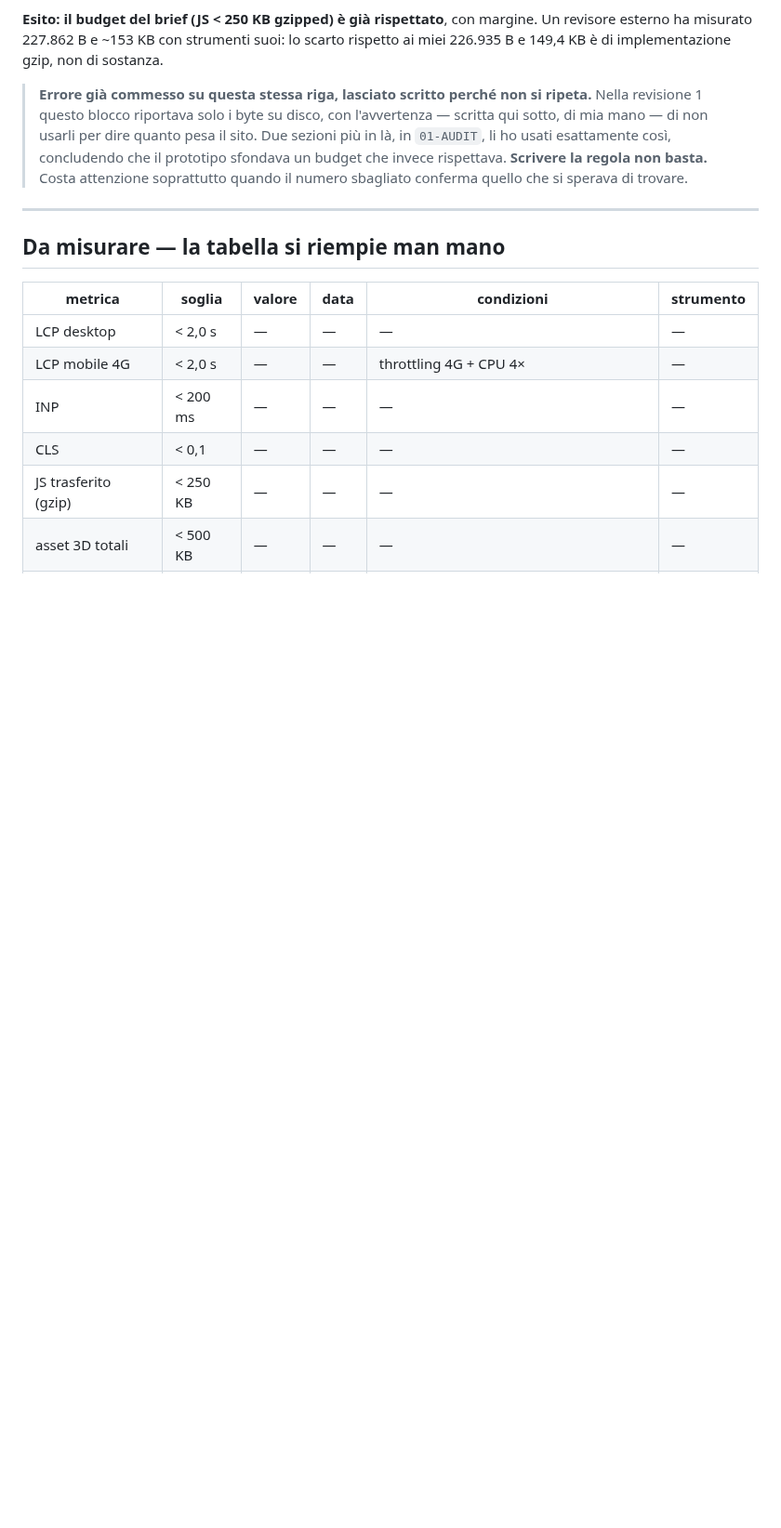
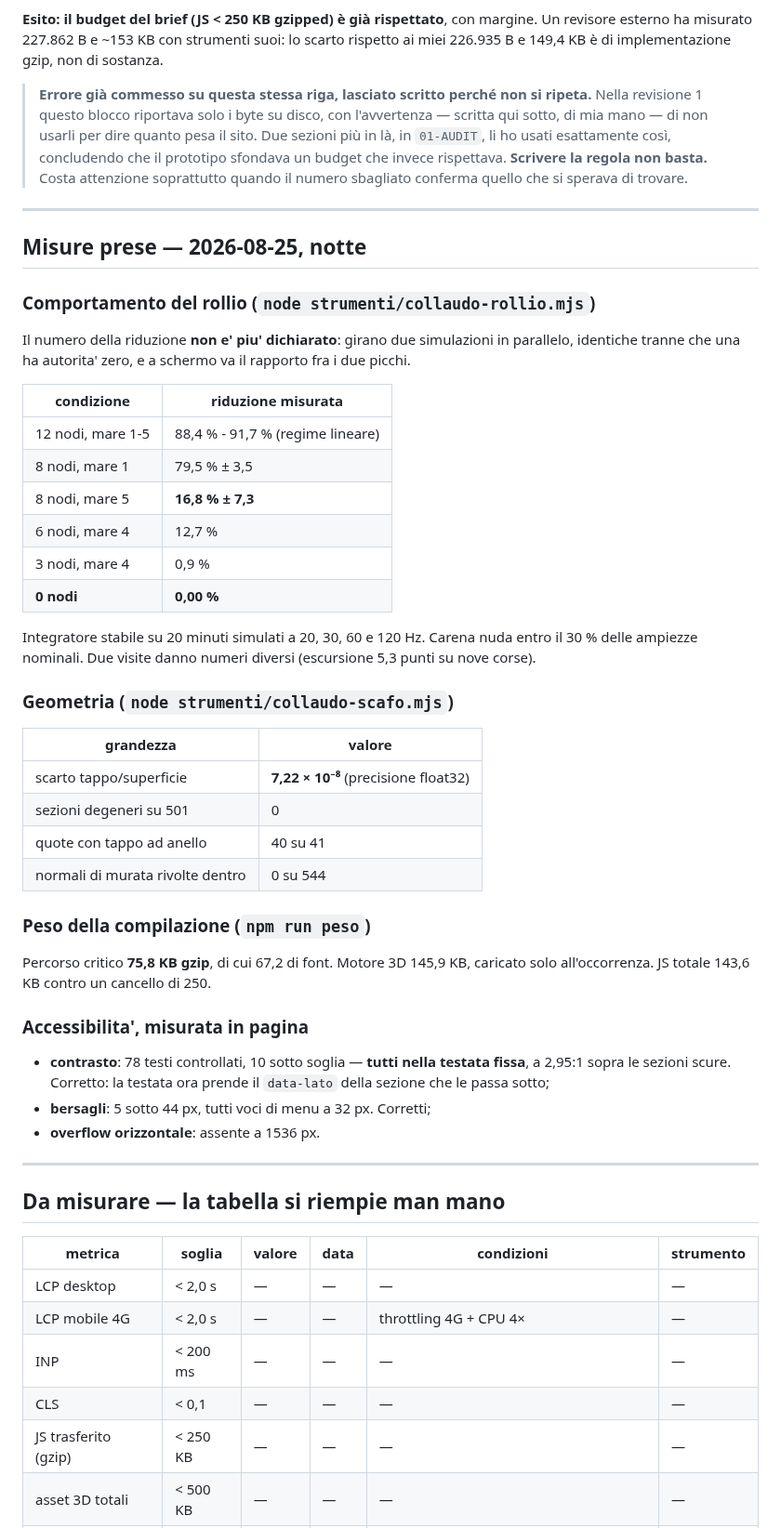
Before and after one commit to Villani85/nautica, a Markdown page: docs/04-MISURE.md, the part around the change. Shown at 93% size. Drawn GitHub-style; blank space fills up the shorter version.

Commit message:
Documenti allineati al codice: D45-D50, A06 chiusa, misure vere
Il registro e il libro mastro riportavano uno stato che il codice aveva
gia' superato. Ora dicono quello che e' stato misurato stanotte.

Co-Authored-By: Claude Opus 5 (1M context) <noreply@anthropic.com>
Claude-Session: https://claude.ai/code/session_01Pt57ugFQzQaeBRGjR96Hmh

```diff
--- a/docs/04-MISURE.md
+++ b/docs/04-MISURE.md
@@ -57,6 +57,51 @@ di sostanza.
 
 ---
 
+## Misure prese — 2026-08-25, notte
+
+### Comportamento del rollio (`node strumenti/collaudo-rollio.mjs`)
+
+Il numero della riduzione **non e' piu' dichiarato**: girano due simulazioni in
+parallelo, identiche tranne che una ha autorita' zero, e a schermo va il
+rapporto fra i due picchi.
+
+| condizione | riduzione misurata |
+|---|---|
+| 12 nodi, mare 1-5 | 88,4 % - 91,7 % (regime lineare) |
+| 8 nodi, mare 1 | 79,5 % ± 3,5 |
+| 8 nodi, mare 5 | **16,8 % ± 7,3** |
+| 6 nodi, mare 4 | 12,7 % |
+| 3 nodi, mare 4 | 0,9 % |
+| **0 nodi** | **0,00 %** |
+
+Integratore stabile su 20 minuti simulati a 20, 30, 60 e 120 Hz. Carena nuda
+entro il 30 % delle ampiezze nominali. Due visite danno numeri diversi
+(escursione 5,3 punti su nove corse).
+
+### Geometria (`node strumenti/collaudo-scafo.mjs`)
+
+| grandezza | valore |
+|---|---|
+| scarto tappo/superficie | **7,22 × 10⁻⁸** (precisione float32) |
+| sezioni degeneri su 501 | 0 |
+| quote con tappo ad anello | 40 su 41 |
+| normali di murata rivolte dentro | 0 su 544 |
+
+### Peso della compilazione (`npm run peso`)
+
+Percorso critico **75,8 KB gzip**, di cui 67,2 di font. Motore 3D 145,9 KB,
+caricato solo all'occorrenza. JS totale 143,6 KB contro un cancello di 250.
+
+### Accessibilita', misurata in pagina
+
+- **contrasto**: 78 testi controllati, 10 sotto soglia — **tutti nella testata
+  fissa**, a 2,95:1 sopra le sezioni scure. Corretto: la testata ora prende il
+  `data-lato` della sezione che le passa sotto;
+- **bersagli**: 5 sotto 44 px, tutti voci di menu a 32 px. Corretti;
+- **overflow orizzontale**: assente a 1536 px.
+
+---
+
 ## Da misurare — la tabella si riempie man mano
 
 | metrica | soglia | valore | data | condizioni | strumento |
```
Also changed, not shown: docs/03-DECISIONI.md (+8 -1 lines).
